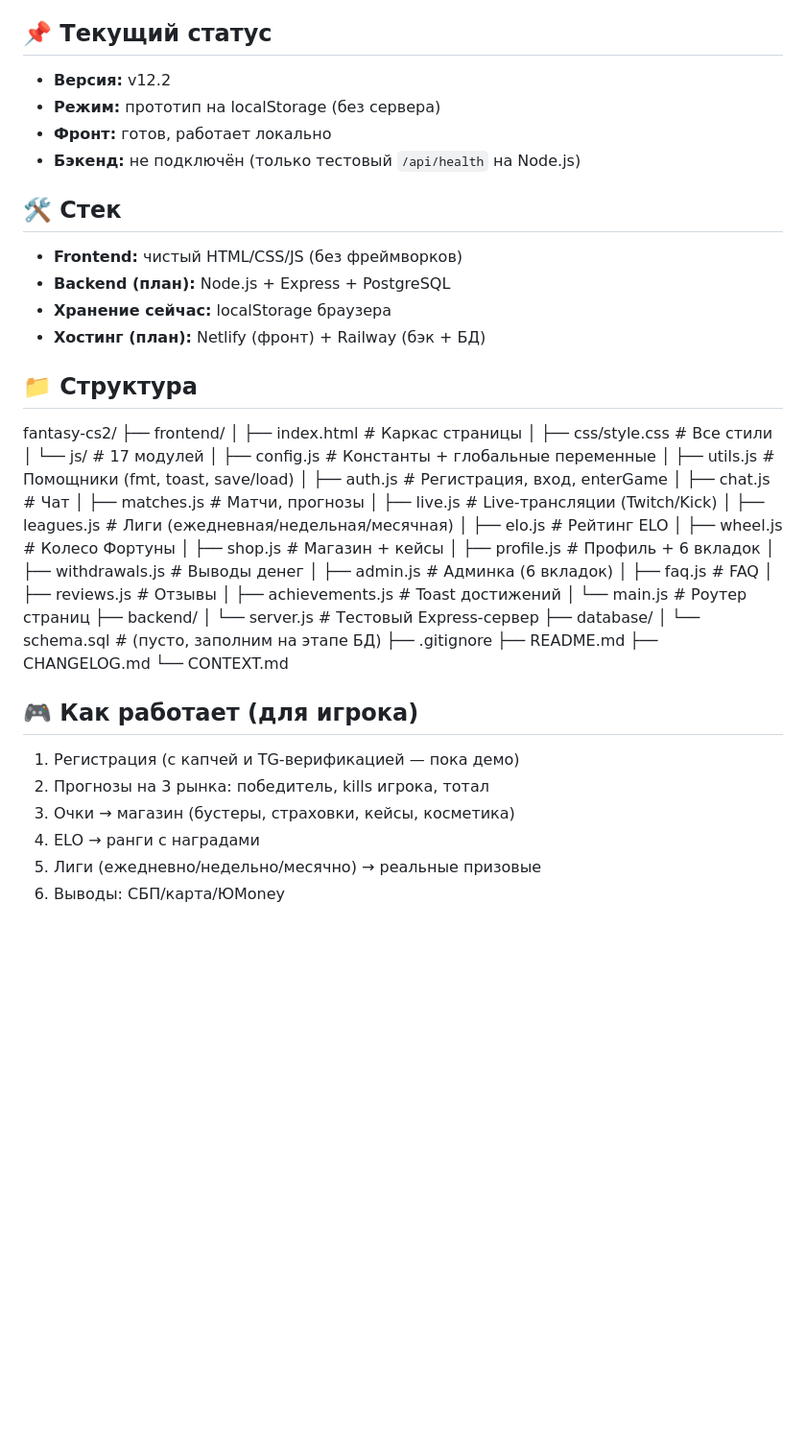
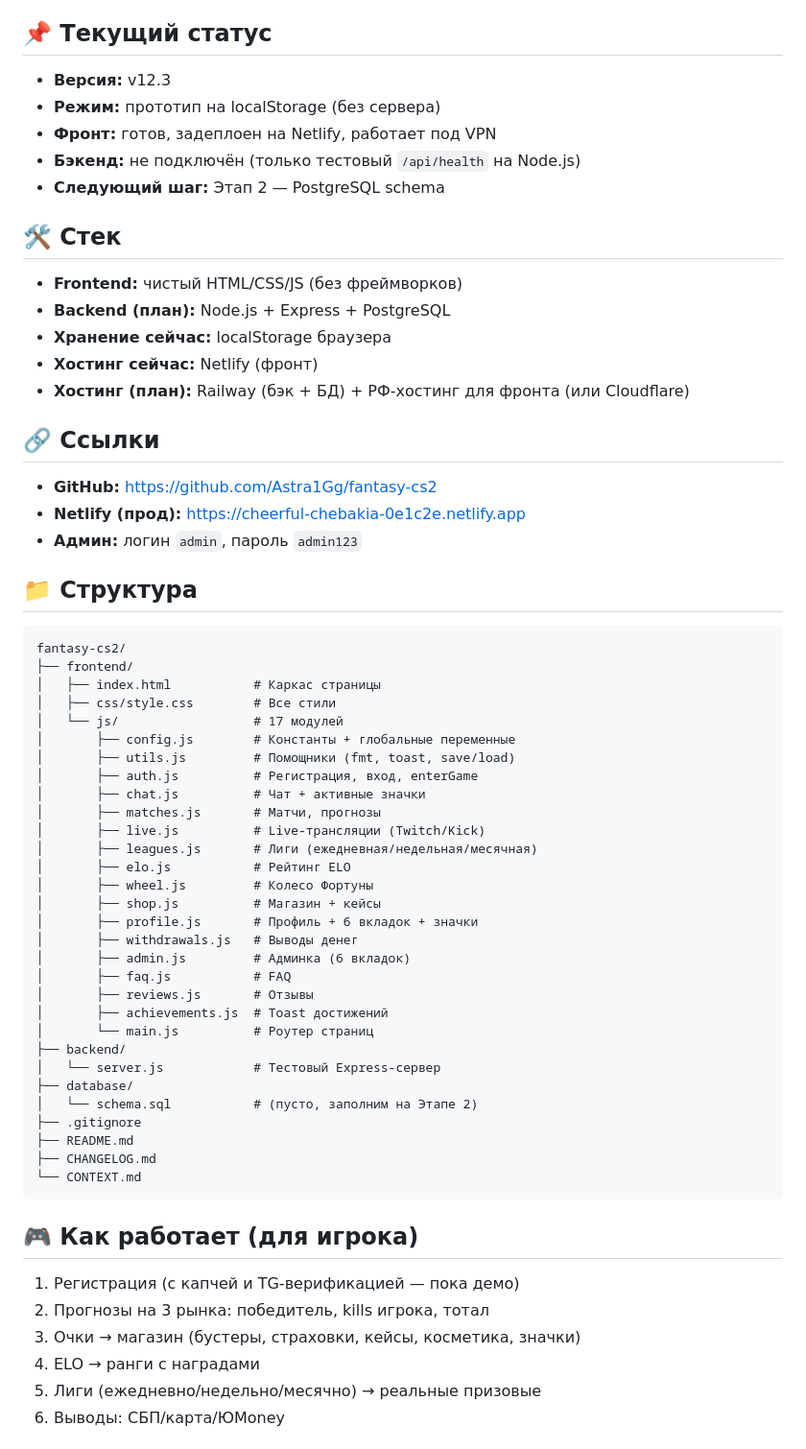
Before and after one commit to Astra1Gg/fantasy-cs2, a Markdown page: README.md, the part around one of its changes. Shown at 96% size. GitHub-like rendering; blank space fills up the shorter version.

````diff
--- a/README.md
+++ b/README.md
@@ -3,53 +3,62 @@
 Веб-платформа для прогнозов на матчи CS2. Игроки угадывают победителя, kills игроков и тотал. За удачные прогнозы — очки, ELO и реальные призовые.
 
 ## 📌 Текущий статус
-- **Версия:** v12.2
+- **Версия:** v12.3
 - **Режим:** прототип на localStorage (без сервера)
-- **Фронт:** готов, работает локально
+- **Фронт:** готов, задеплоен на Netlify, работает под VPN
 - **Бэкенд:** не подключён (только тестовый `/api/health` на Node.js)
+- **Следующий шаг:** Этап 2 — PostgreSQL schema
 
 ## 🛠 Стек
 - **Frontend:** чистый HTML/CSS/JS (без фреймворков)
 - **Backend (план):** Node.js + Express + PostgreSQL
 - **Хранение сейчас:** localStorage браузера
-- **Хостинг (план):** Netlify (фронт) + Railway (бэк + БД)
+- **Хостинг сейчас:** Netlify (фронт)
+- **Хостинг (план):** Railway (бэк + БД) + РФ-хостинг для фронта (или Cloudflare)
+
+## 🔗 Ссылки
+- **GitHub:** https://github.com/Astra1Gg/fantasy-cs2
+- **Netlify (прод):** https://cheerful-chebakia-0e1c2e.netlify.app
+- **Админ:** логин `admin`, пароль `admin123`
 
 ## 📁 Структура
+```
 fantasy-cs2/
 ├── frontend/
-│ ├── index.html # Каркас страницы
-│ ├── css/style.css # Все стили
-│ └── js/ # 17 модулей
-│ ├── config.js # Константы + глобальные переменные
-│ ├── utils.js # Помощники (fmt, toast, save/load)
-│ ├── auth.js # Регистрация, вход, enterGame
-│ ├── chat.js # Чат
-│ ├── matches.js # Матчи, прогнозы
-│ ├── live.js # Live-трансляции (Twitch/Kick)
-│ ├── leagues.js # Лиги (ежедневная/недельная/месячная)
-│ ├── elo.js # Рейтинг ELO
-│ ├── wheel.js # Колесо Фортуны
-│ ├── shop.js # Магазин + кейсы
-│ ├── profile.js # Профиль + 6 вкладок
-│ ├── withdrawals.js # Выводы денег
-│ ├── admin.js # Админка (6 вкладок)
-│ ├── faq.js # FAQ
-│ ├── reviews.js # Отзывы
-│ ├── achievements.js # Toast достижений
-│ └── main.js # Роутер страниц
+│   ├── index.html           # Каркас страницы
+│   ├── css/style.css        # Все стили
+│   └── js/                  # 17 модулей
+│       ├── config.js        # Константы + глобальные переменные
+│       ├── utils.js         # Помощники (fmt, toast, save/load)
+│       ├── auth.js          # Регистрация, вход, enterGame
+│       ├── chat.js          # Чат + активные значки
+│       ├── matches.js       # Матчи, прогнозы
+│       ├── live.js          # Live-трансляции (Twitch/Kick)
+│       ├── leagues.js       # Лиги (ежедневная/недельная/месячная)
+│       ├── elo.js           # Рейтинг ELO
+│       ├── wheel.js         # Колесо Фортуны
+│       ├── shop.js          # Магазин + кейсы
+│       ├── profile.js       # Профиль + 6 вкладок + значки
+│       ├── withdrawals.js   # Выводы денег
+│       ├── admin.js         # Админка (6 вкладок)
+│       ├── faq.js           # FAQ
+│       ├── reviews.js       # Отзывы
+│       ├── achievements.js  # Toast достижений
+│       └── main.js          # Роутер страниц
 ├── backend/
-│ └── server.js # Тестовый Express-сервер
+│   └── server.js            # Тестовый Express-сервер
 ├── database/
-│ └── schema.sql # (пусто, заполним на этапе БД)
+│   └── schema.sql           # (пусто, заполним на Этапе 2)
 ├── .gitignore
 ├── README.md
 ├── CHANGELOG.md
 └── CONTEXT.md
+```
 
 ## 🎮 Как работает (для игрока)
 1. Регистрация (с капчей и TG-верификацией — пока демо)
 2. Прогнозы на 3 рынка: победитель, kills игрока, тотал
-3. Очки → магазин (бустеры, страховки, кейсы, косметика)
+3. Очки → магазин (бустеры, страховки, кейсы, косметика, значки)
 4. ELO → ранги с наградами
 5. Лиги (ежедневно/недельно/месячно) → реальные призовые
 6. Выводы: СБП/карта/ЮMoney
````
Also changed, not shown: other parts of README.md (+32 -3 lines).
